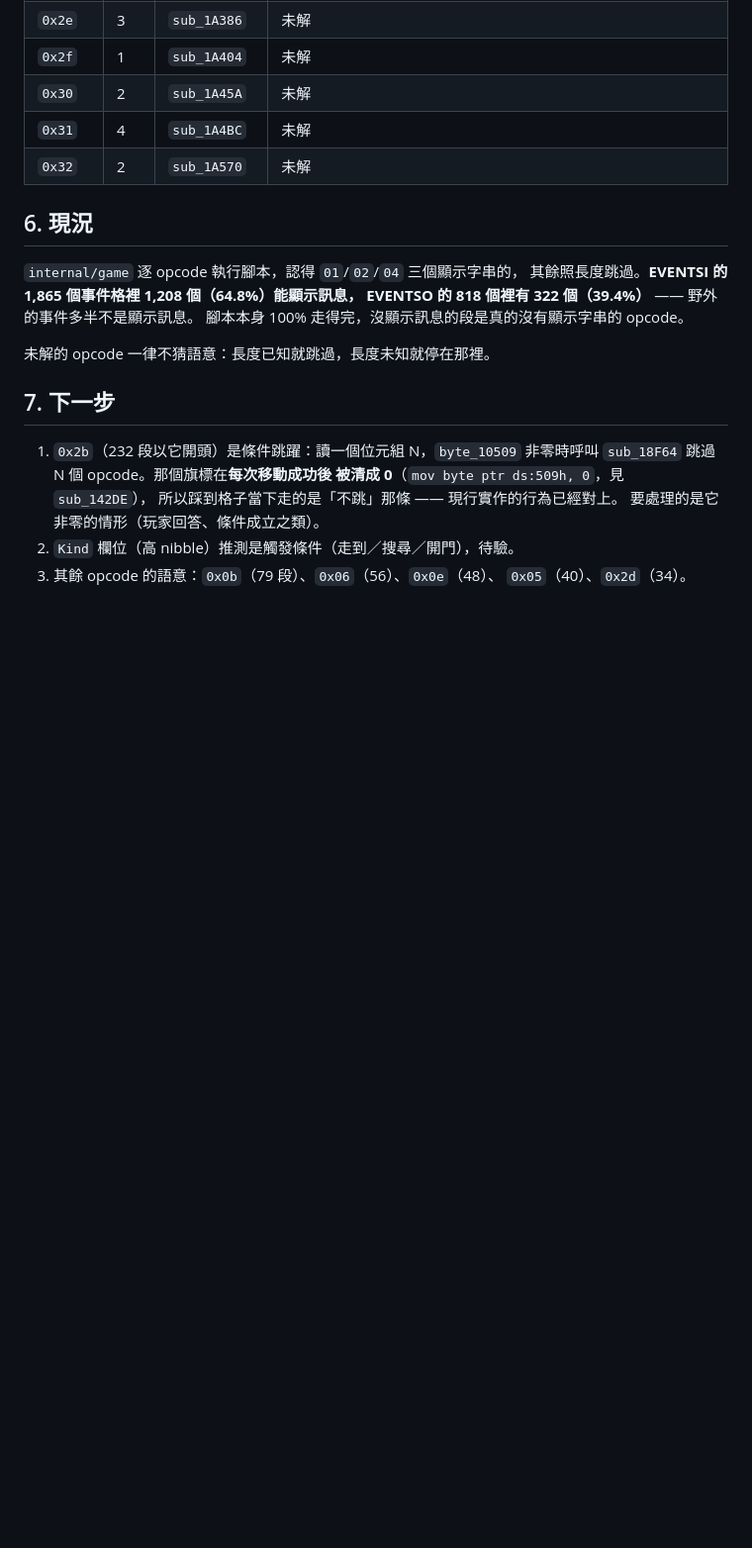
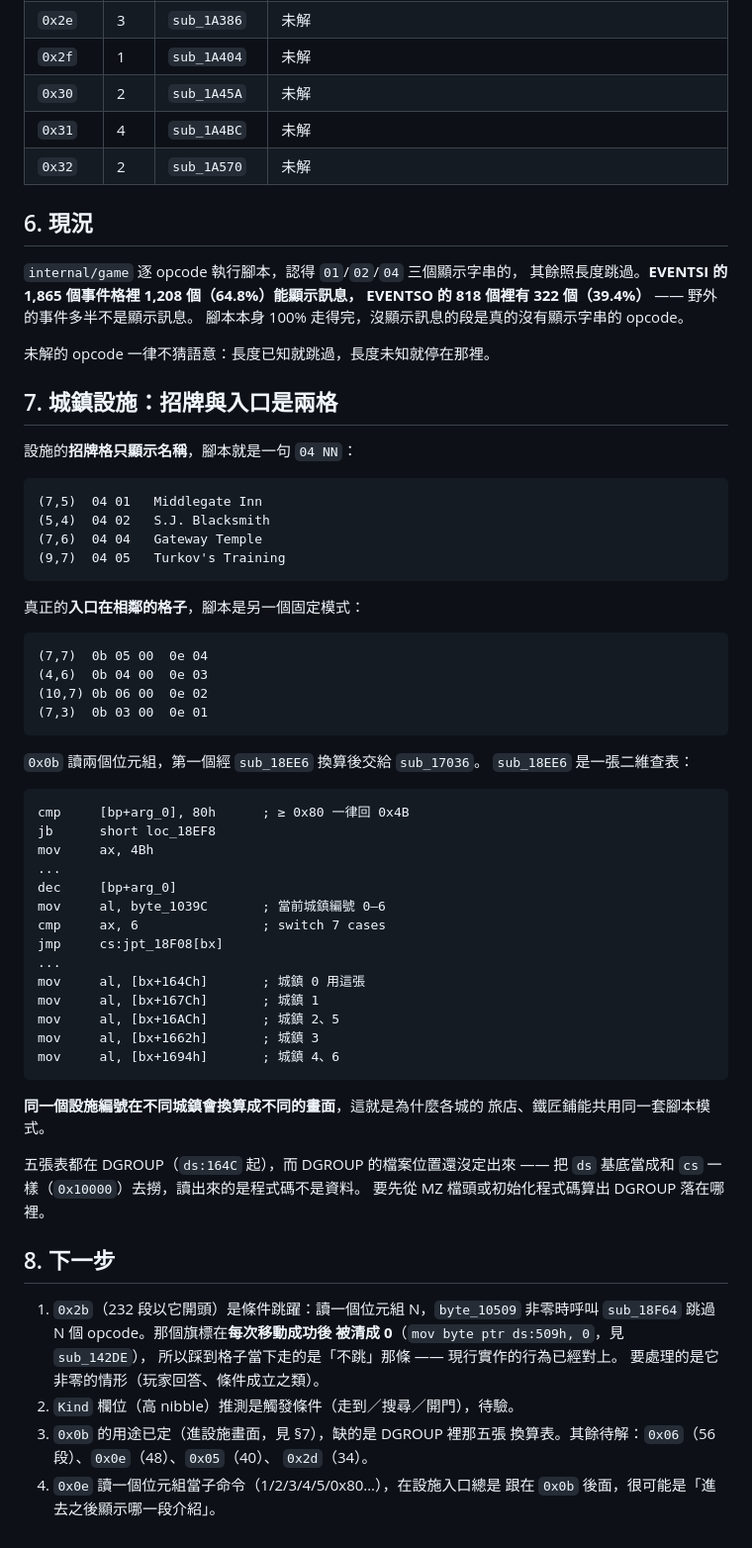
Before and after one commit to wicanr2/mm2_cht, a Markdown page: docs/formats/07-event-script.md, the part around the change. Shown at 99% size. Drawn GitHub-style; blank space fills up the shorter version.

Commit message:
城鎮設施：招牌與入口是兩格
設施的招牌格只顯示名稱（04 NN），真正的入口在相鄰格，用另一個固定模式
0b XX 00 0e YY。先前把兩者混為一談，所以「走到旅店卻沒有旅店功能」
看起來像 opcode 沒解，其實是踩錯格子。

0x0b 的第一個參數經 sub_18EE6 換算：那是一張二維查表，依 byte_1039C
（當前城鎮 0-6）選五張表之一。同一個設施編號在不同城鎮換算成不同畫面，
這就是各城的旅店、鐵匠鋪能共用同一套腳本模式的原因。

五張表都在 DGROUP（ds:164C 起），而 DGROUP 的檔案位置還沒定出來 ——
把 ds 基底當成和 cs 一樣去撈，讀出來的是程式碼不是資料。這一條記進
文件，免得下次再撈一次同樣的位置。

Co-Authored-By: Claude Opus 5 (1M context) <noreply@anthropic.com>

````diff
--- a/docs/formats/07-event-script.md
+++ b/docs/formats/07-event-script.md
@@ -161,7 +161,54 @@ EVENTSO 的 818 個裡有 322 個（39.4%）** —— 野外的事件多半不
 
 未解的 opcode 一律不猜語意：長度已知就跳過，長度未知就停在那裡。
 
-## 7. 下一步
+## 7. 城鎮設施：招牌與入口是兩格
+
+設施的**招牌格只顯示名稱**，腳本就是一句 `04 NN`：
+
+```
+(7,5)  04 01   Middlegate Inn
+(5,4)  04 02   S.J. Blacksmith
+(7,6)  04 04   Gateway Temple
+(9,7)  04 05   Turkov's Training
+```
+
+真正的**入口在相鄰的格子**，腳本是另一個固定模式：
+
+```
+(7,7)  0b 05 00  0e 04
+(4,6)  0b 04 00  0e 03
+(10,7) 0b 06 00  0e 02
+(7,3)  0b 03 00  0e 01
+```
+
+`0x0b` 讀兩個位元組，第一個經 `sub_18EE6` 換算後交給 `sub_17036`。
+`sub_18EE6` 是一張二維查表：
+
+```asm
+cmp     [bp+arg_0], 80h      ; ≥ 0x80 一律回 0x4B
+jb      short loc_18EF8
+mov     ax, 4Bh
+...
+dec     [bp+arg_0]
+mov     al, byte_1039C       ; 當前城鎮編號 0–6
+cmp     ax, 6                ; switch 7 cases
+jmp     cs:jpt_18F08[bx]
+...
+mov     al, [bx+164Ch]       ; 城鎮 0 用這張
+mov     al, [bx+167Ch]       ; 城鎮 1
+mov     al, [bx+16ACh]       ; 城鎮 2、5
+mov     al, [bx+1662h]       ; 城鎮 3
+mov     al, [bx+1694h]       ; 城鎮 4、6
+```
+
+**同一個設施編號在不同城鎮會換算成不同的畫面**，這就是為什麼各城的
+旅店、鐵匠鋪能共用同一套腳本模式。
+
+五張表都在 DGROUP（`ds:164C` 起），而 DGROUP 的檔案位置還沒定出來 ——
+把 `ds` 基底當成和 `cs` 一樣（`0x10000`）去撈，讀出來的是程式碼不是資料。
+要先從 MZ 檔頭或初始化程式碼算出 DGROUP 落在哪裡。
+
+## 8. 下一步
 
 1. `0x2b`（232 段以它開頭）是條件跳躍：讀一個位元組 N，`byte_10509`
    非零時呼叫 `sub_18F64` 跳過 N 個 opcode。那個旗標在**每次移動成功後
@@ -169,5 +216,8 @@ EVENTSO 的 818 個裡有 322 個（39.4%）** —— 野外的事件多半不
    所以踩到格子當下走的是「不跳」那條 —— 現行實作的行為已經對上。
    要處理的是它非零的情形（玩家回答、條件成立之類）。
 2. `Kind` 欄位（高 nibble）推測是觸發條件（走到／搜尋／開門），待驗。
-3. 其餘 opcode 的語意：`0x0b`（79 段）、`0x06`（56）、`0x0e`（48）、
-   `0x05`（40）、`0x2d`（34）。
+3. `0x0b` 的用途已定（進設施畫面，見 §7），缺的是 DGROUP 裡那五張
+   換算表。其餘待解：`0x06`（56 段）、`0x0e`（48）、`0x05`（40）、
+   `0x2d`（34）。
+4. `0x0e` 讀一個位元組當子命令（1/2/3/4/5/0x80…），在設施入口總是
+   跟在 `0x0b` 後面，很可能是「進去之後顯示哪一段介紹」。
````
